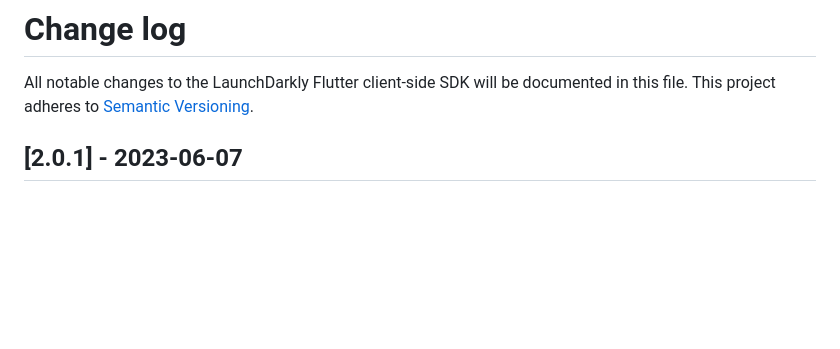
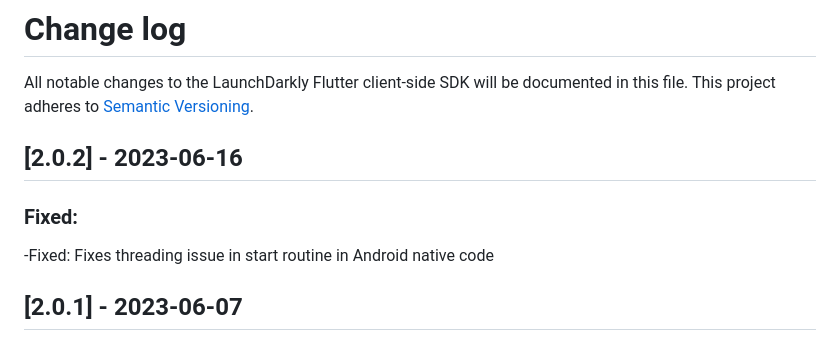
Before and after one commit to launchdarkly/flutter-client-sdk, a Markdown page: CHANGELOG.md, the part around the change. Drawn GitHub-style; blank space fills up the shorter version.

Commit message:
Releasing version 2.0.2

```diff
--- a/CHANGELOG.md
+++ b/CHANGELOG.md
@@ -1,6 +1,10 @@
 # Change log
 
 All notable changes to the LaunchDarkly Flutter client-side SDK will be documented in this file. This project adheres to [Semantic Versioning](https://semver.org).
+
+## [2.0.2] - 2023-06-16
+### Fixed:
+-Fixed: Fixes threading issue in start routine in Android native code
 
 ## [2.0.1] - 2023-06-07
 ### Fixed:
```
